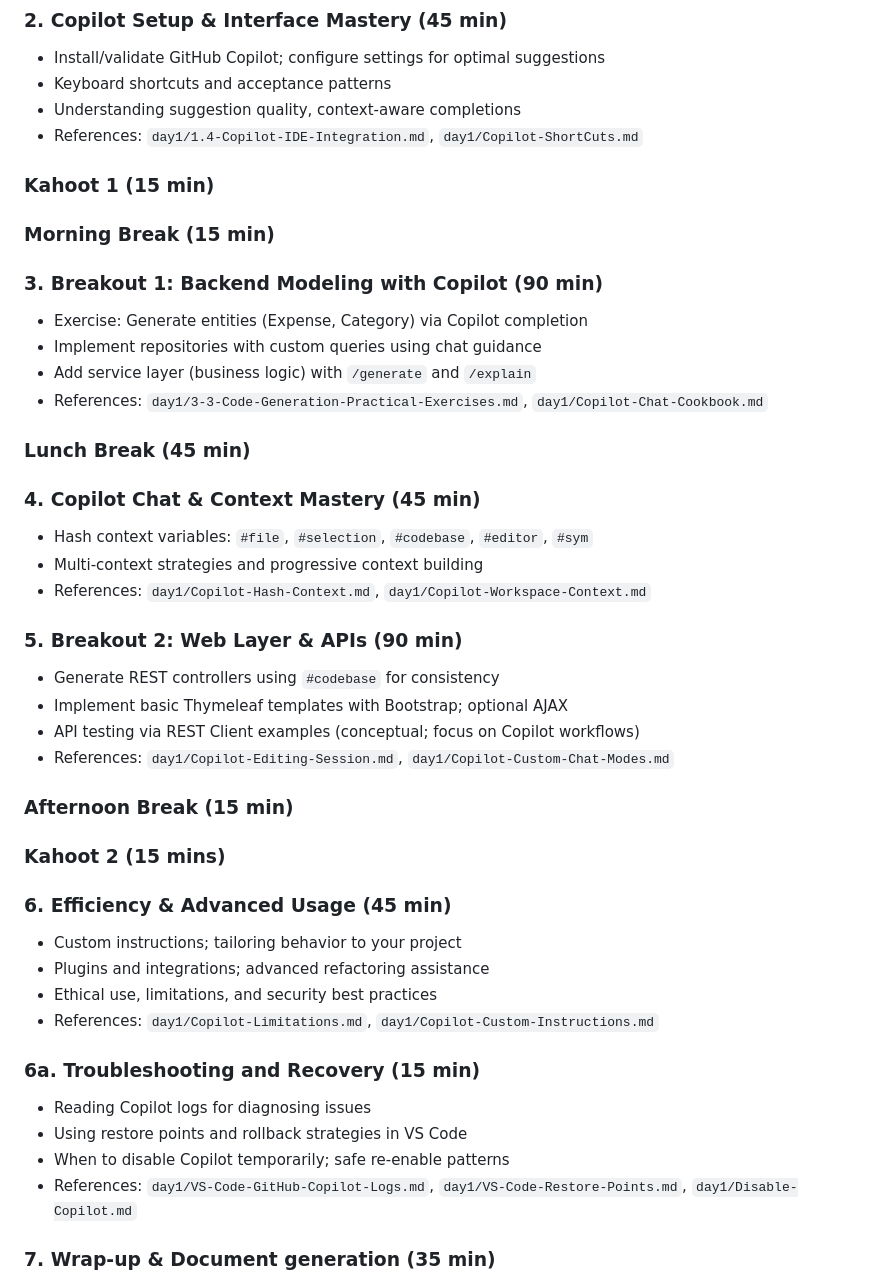
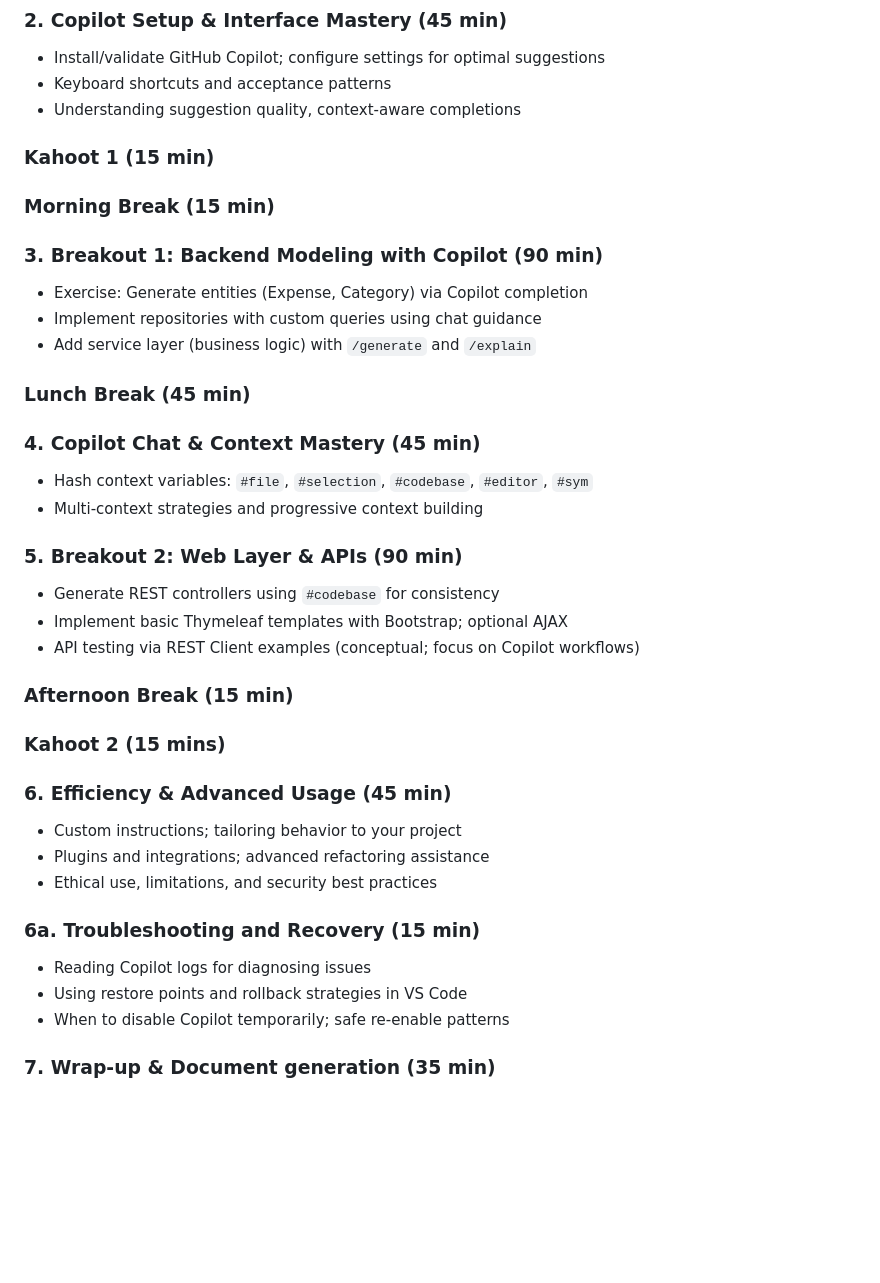
Before and after one commit to kpassoubady/copilot-united, a Markdown page: catalog/GitHub Copilot - 1 Day - Personal Expense Tracker.md, the part around one of its changes. GitHub-like rendering; blank space fills up the shorter version.

```diff
--- a/catalog/GitHub Copilot - 1 Day - Personal Expense Tracker.md
+++ b/catalog/GitHub Copilot - 1 Day - Personal Expense Tracker.md
@@ -104,7 +104,6 @@ All install links in one place: `./install.md`
 - Install/validate GitHub Copilot; configure settings for optimal suggestions
 - Keyboard shortcuts and acceptance patterns
 - Understanding suggestion quality, context-aware completions
-- References: `day1/1.4-Copilot-IDE-Integration.md`, `day1/Copilot-ShortCuts.md`
 
 ### Kahoot 1 (15 min)
 
@@ -115,7 +114,6 @@ All install links in one place: `./install.md`
 - Exercise: Generate entities (Expense, Category) via Copilot completion
 - Implement repositories with custom queries using chat guidance
 - Add service layer (business logic) with `/generate` and `/explain`
-- References: `day1/3-3-Code-Generation-Practical-Exercises.md`, `day1/Copilot-Chat-Cookbook.md`
 
 ### Lunch Break (45 min)
 
@@ -123,14 +121,12 @@ All install links in one place: `./install.md`
 
 - Hash context variables: `#file`, `#selection`, `#codebase`, `#editor`, `#sym`
 - Multi-context strategies and progressive context building
-- References: `day1/Copilot-Hash-Context.md`, `day1/Copilot-Workspace-Context.md`
 
 ### 5. Breakout 2: Web Layer & APIs (90 min)
 
 - Generate REST controllers using `#codebase` for consistency
 - Implement basic Thymeleaf templates with Bootstrap; optional AJAX
 - API testing via REST Client examples (conceptual; focus on Copilot workflows)
-- References: `day1/Copilot-Editing-Session.md`, `day1/Copilot-Custom-Chat-Modes.md`
 
 ### Afternoon Break (15 min)
 
@@ -141,14 +137,12 @@ All install links in one place: `./install.md`
 - Custom instructions; tailoring behavior to your project
 - Plugins and integrations; advanced refactoring assistance
 - Ethical use, limitations, and security best practices
-- References: `day1/Copilot-Limitations.md`, `day1/Copilot-Custom-Instructions.md`
 
 ### 6a. Troubleshooting and Recovery (15 min)
 
 - Reading Copilot logs for diagnosing issues
 - Using restore points and rollback strategies in VS Code
 - When to disable Copilot temporarily; safe re-enable patterns
-- References: `day1/VS-Code-GitHub-Copilot-Logs.md`, `day1/VS-Code-Restore-Points.md`, `day1/Disable-Copilot.md`
 
 ### 7. Wrap-up & Document generation (35 min)
 
```
Also changed, not shown: other parts of catalog/GitHub Copilot - 1 Day - Personal Expense Tracker.md (+8 -20 lines).
